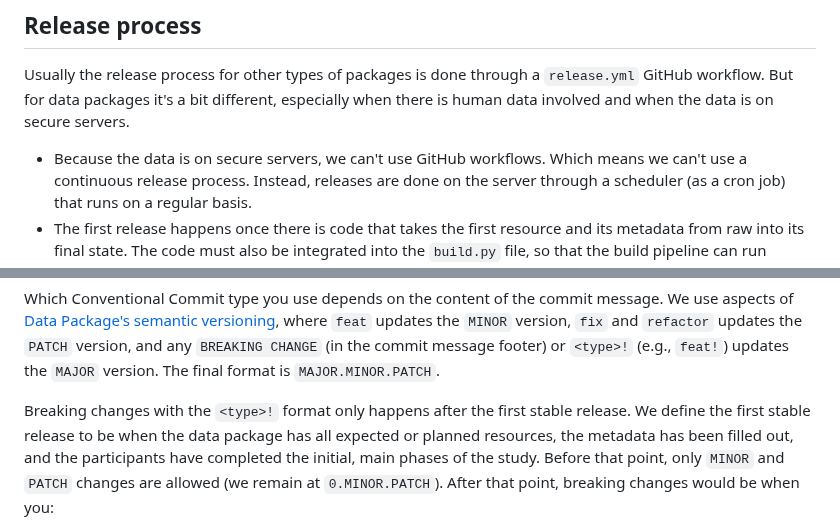
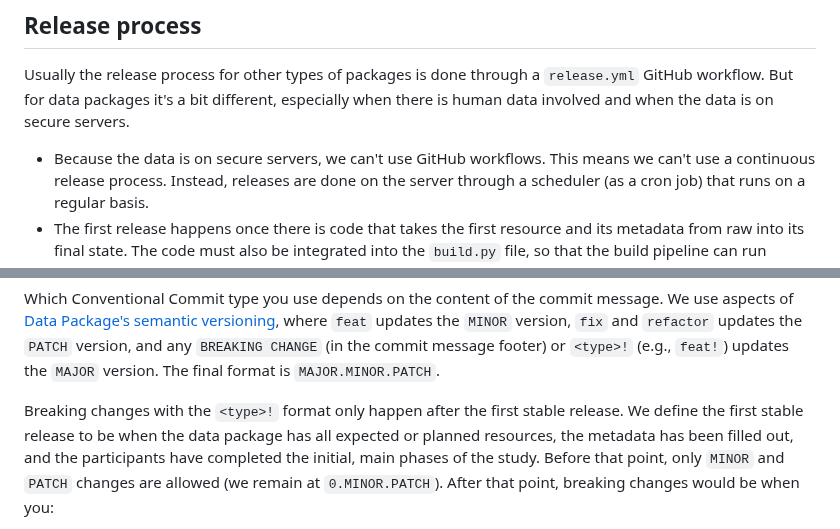
Before and after one commit to onlimit-study/feasibility-data, a Markdown page: CONTRIBUTING.md, 2 parts joined by grey strips. Drawn GitHub-style.

Commit message:
docs: :pencil2: edits from review
Co-authored-by: martonvago <57952344+martonvago@users.noreply.github.com>

```diff
--- a/CONTRIBUTING.md
+++ b/CONTRIBUTING.md
@@ -50,7 +50,7 @@ Usually the release process for other types of packages is done through a
 especially when there is human data involved and when the data is on secure
 servers.
 
-- Because the data is on secure servers, we can't use GitHub workflows. Which
+- Because the data is on secure servers, we can't use GitHub workflows. This
   means we can't use a continuous release process. Instead, releases are done on
   the server through a scheduler (as a cron job) that runs on a regular basis.
 - The first release happens once there is code that takes the first resource and
@@ -103,7 +103,7 @@ and any `BREAKING CHANGE` (in the commit message footer) or `<type>!` (e.g.,
 
 <!-- TODO: When should a "stable release" be? After all participants go through the first phases? -->
 
-Breaking changes with the `<type>!` format only happens after the first stable
+Breaking changes with the `<type>!` format only happen after the first stable
 release. We define the first stable release to be when the data package has all
 expected or planned resources, the metadata has been filled out, and the
 participants have completed the initial, main phases of the study. Before that
```
